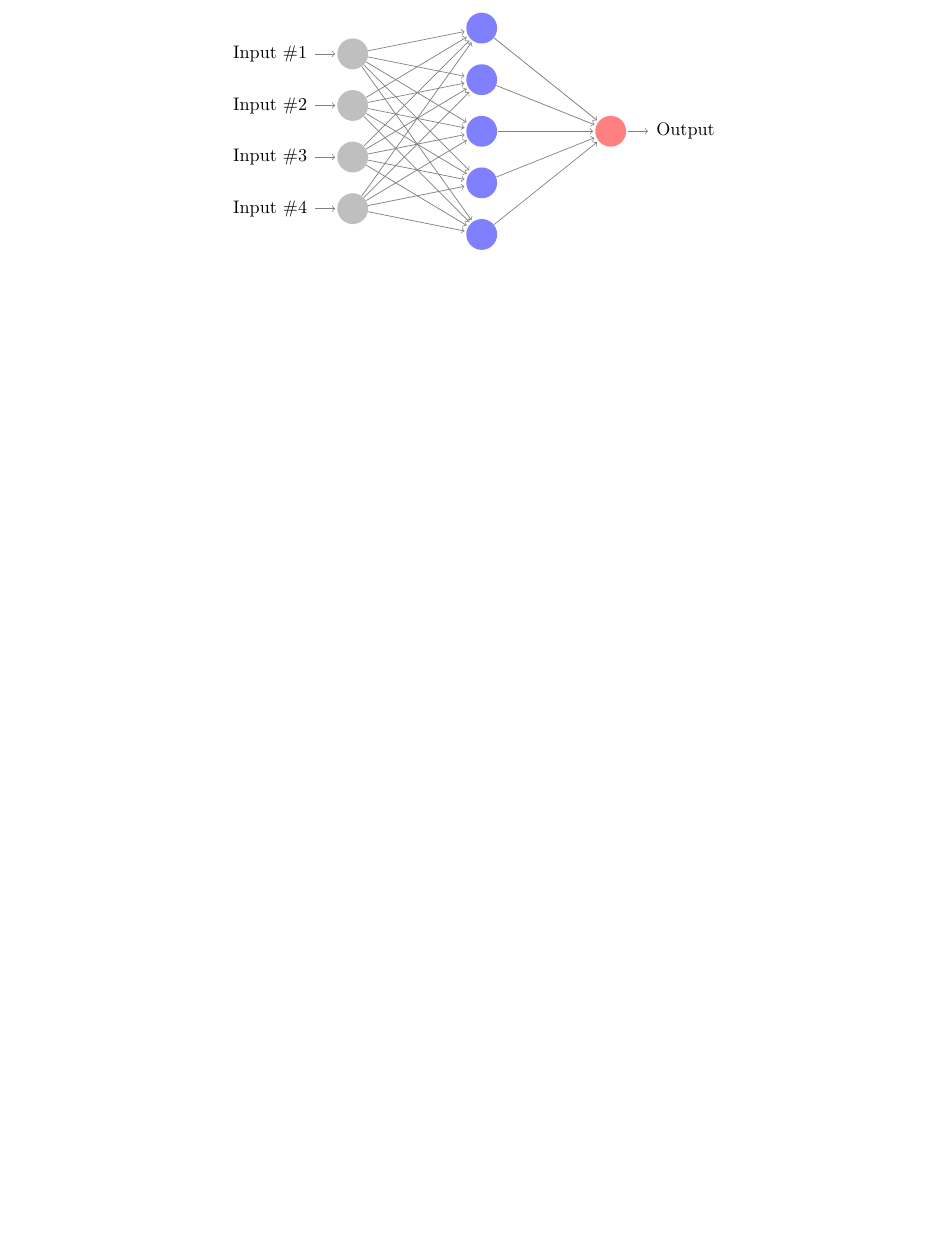
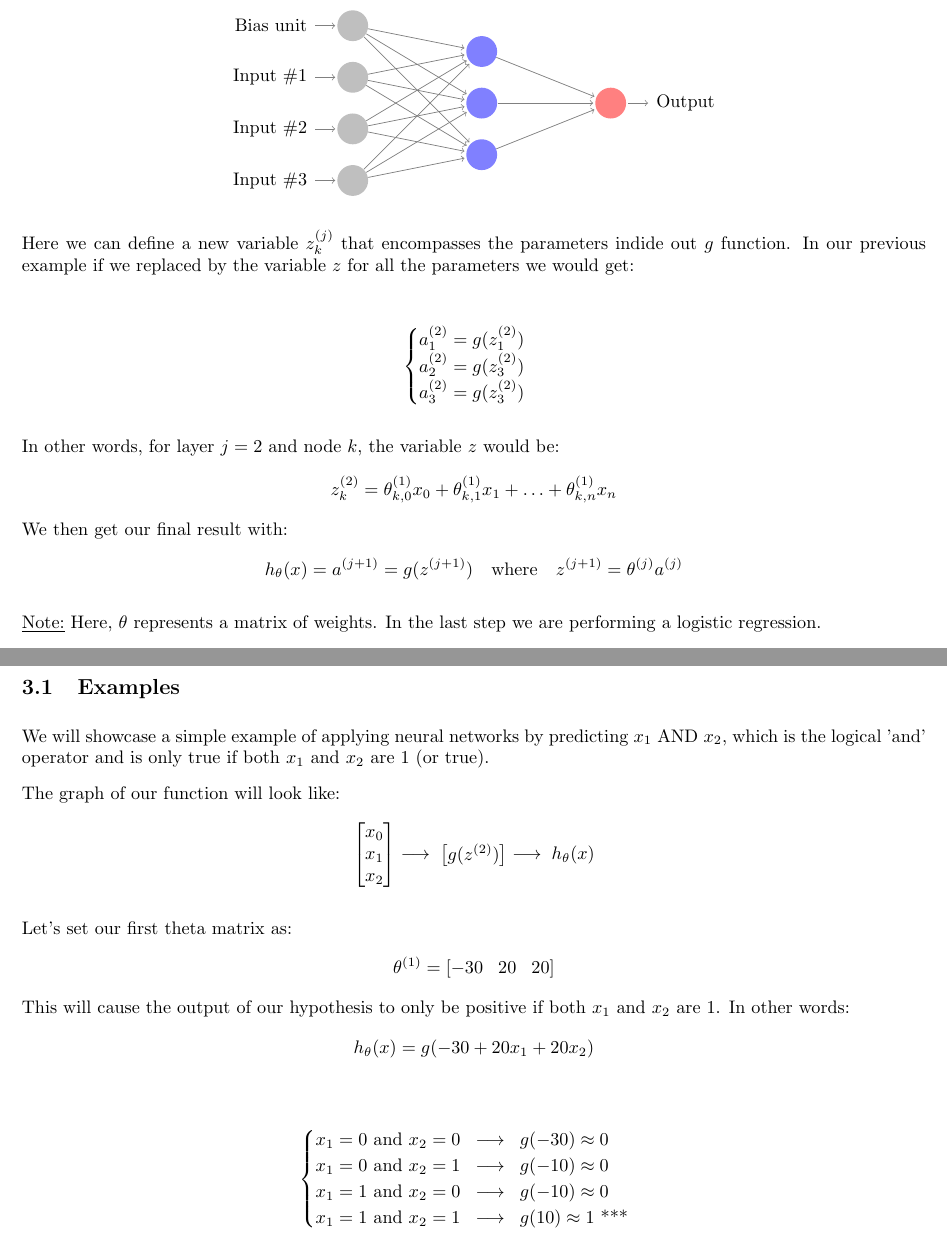
Before and after one commit to matteo-esposito/andrew-ng-ml, a LaTeX document (notes/ml-notes.tex): part of page 8 of 9 before the commit and two parts of pages 9 and 10 of 11 after it, the two joined at a grey line, cut at the place of the change, the shorter picture padded with empty space. Compiled offline with pdfLaTeX.

Commit message:
NN notes

```diff
--- a/notes/ml-notes.tex
+++ b/notes/ml-notes.tex
@@ -431,37 +475,99 @@
                 \tikzstyle{hidden neuron}=[neuron, fill=blue!50];
                 \tikzstyle{annot} = [text width=4em, text centered]
 
+                % Draw the bias unit node
+                \foreach \name / \y in {0}
+                % This is the same as writing \foreach \name / \y in {1/1,2/2,3/3,4/4}
+                    \node[input neuron, pin=left:Bias unit] (I-\name) at (0,-\y-1.5) {};
+
                 % Draw the input layer nodes
-                \foreach \name / \y in {1,...,4}
+                \foreach \name / \y in {1,...,3}
                 % This is the same as writing \foreach \name / \y in {1/1,2/2,3/3,4/4}
-                    \node[input neuron, pin=left:Input \#\y] (I-\name) at (0,-\y) {};
+                    \node[input neuron, pin=left:Input \#\y] (I-\name) at (0,-\y-1.5) {};
 
                 % Draw the hidden layer nodes
-                \foreach \name / \y in {1,...,5}
-                    \path[yshift=0.5cm]
+                \foreach \name / \y in {1,...,3}
+                    \path[yshift=-1cm]
                         node[hidden neuron] (H-\name) at (\layersep,-\y cm) {};
 
                 % Draw the output layer node
-                \node[output neuron,pin={[pin edge={->}]right:Output}, right of=H-3] (O) {};
+                \node[output neuron,pin={[pin edge={->}]right:Output}, right of=H-2] (O) {};
 
                 % Connect every node in the input layer with every node in the
                 % hidden layer.
-                \foreach \source in {1,...,4}
-                    \foreach \dest in {1,...,5}
+                \foreach \source in {0,...,3}
+                    \foreach \dest in {1,...,3}
                         \path (I-\source) edge (H-\dest);
 
                 % Connect every node in the hidden layer with the output layer
-                \foreach \source in {1,...,5}
+                \foreach \source in {1,...,3}
                     \path (H-\source) edge (O);
 
                 % Annotate the layers
-                \node[annot,above of=H-1, node distance=1cm] (hl) {Hidden layer};
+                \node[annot,above of=H-1, node distance=1.5cm] (hl) {Hidden layer};
                 \node[annot,left of=hl] {Input layer};
                 \node[annot,right of=hl] {Output layer};
             \end{tikzpicture}
         \end{center}
 
+        Here we can define a new variable $z_k^{(j)}$ that encompasses the parameters indide out $g$ function. In our
+        previous example if we replaced by the variable $z$ for all the parameters we would get:
+
+        \begin{align*}
+            \begin{cases}
+                a_1^{(2)} = g(z_1^{(2)}) \\
+                a_2^{(2)} = g(z_3^{(2)}) \\
+                a_3^{(2)} = g(z_3^{(2)})
+            \end{cases}
+        \end{align*}
+
+        In other words, for layer $j=2$ and node $k$, the variable $z$ would be:
+        \begin{align*}
+            z_k^{(2)} = \theta_{k,0}^{(1)}x_0 + \theta_{k,1}^{(1)}x_1 + \ldots + \theta_{k,n}^{(1)}x_n
+        \end{align*}
+        We then get our final result with:
+        \begin{align*}
+            h_{\theta}(x) = a^{(j+1)} = g(z^{(j+1)}) \quad \text{where} \quad z^{(j+1)} = \theta^{(j)}a^{(j)}
+        \end{align*}
+
+        \underline{Note:} Here, $\theta$ represents a matrix of weights. In the last step we are performing a logistic regression.
+
+        \subsection{Examples}
+
+            We will showcase a simple example of applying neural networks by predicting $x_1$ AND $x_2$, which is the logical
+            'and' operator and is only true if both $x_1$ and $x_2$ are 1 (or true).
+
+            The graph of our function will look like:
+            \begin{align*}
+                \begin{bmatrix}
+                    x_0 \\
+                    x_1 \\
+                    x_2
+                \end{bmatrix} \longrightarrow \;
+                \begin{bmatrix}
+                    g(z^{(2)})
+                \end{bmatrix} \longrightarrow \; h_{\theta}(x)
+            \end{align*}
+
+            Let's set our first theta matrix as:
+            \begin{align*}
+                \theta^{(1)} = [-30 \; \; \; 20 \; \; \; 20]
+            \end{align*}
+            This will cause the output of our hypothesis to only be positive if both $x_1$ and $x_2$ are 1. In other words:
+            \begin{align*}
+                h_{\theta}(x) = g(-30 + 20x_1 + 20x_2)
+            \end{align*}
+
+            \begin{align*}
+                \begin{cases}
+                    x_1 = 0 \text{  and  } x_2 = 0 \; \; \longrightarrow \; \; g(-30) \approx 0 \\
+                    x_1 = 0 \text{  and  } x_2 = 1 \; \; \longrightarrow \; \; g(-10) \approx 0 \\
+                    x_1 = 1 \text{  and  } x_2 = 0 \; \; \longrightarrow \; \; g(-10) \approx 0 \\
+                    x_1 = 1 \text{  and  } x_2 = 1 \; \; \longrightarrow \; \; g(10) \approx 1 \text{  ***}
+                \end{cases}
+            \end{align*}
     % Week 5
+    \newpage
     \section{Neural Networks/Backpropagation}
 
 
```
Also changed, not shown: notes/ml-notes.pdf, notes/ml-notes.tex (44 more changed lines), 6 other files.
